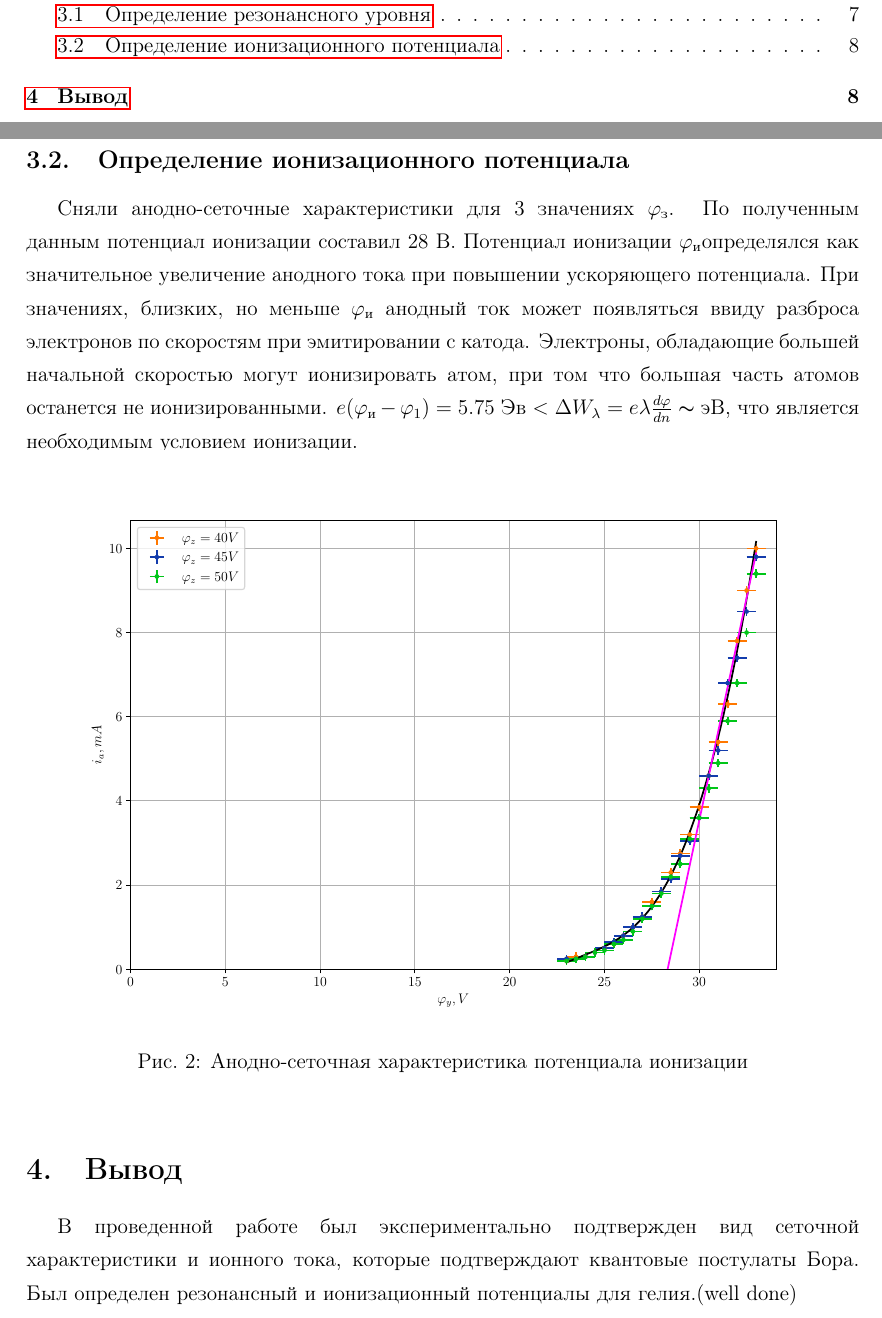
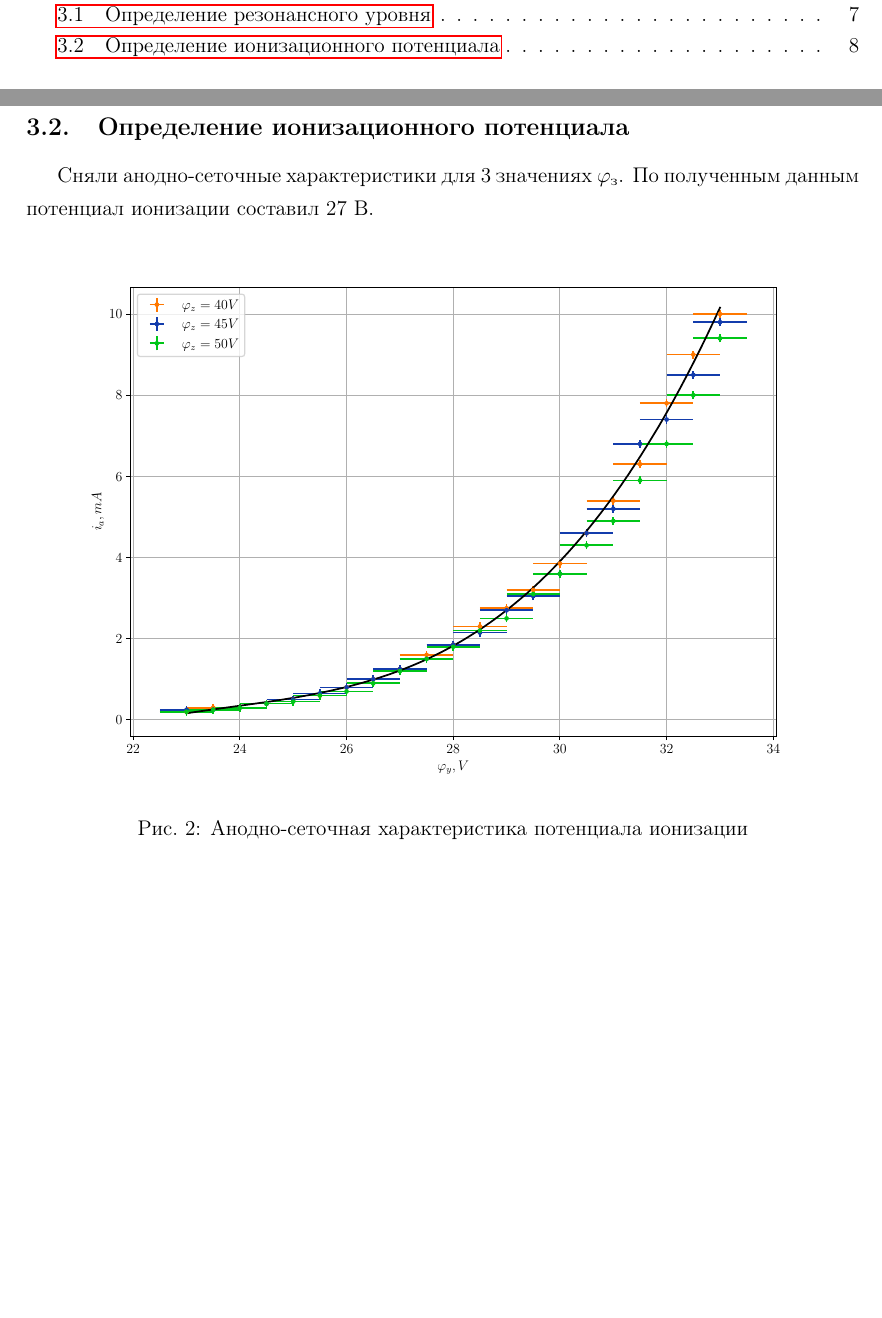
Before and after one commit to greengrocer98/Franck-Hertz, a LaTeX document (lab/Franck-Hertz.tex): two parts of pages 2 and 9 of 9, joined at a grey line, cut so that both start at the same text, the shorter picture padded with empty space. Compiled offline with pdfLaTeX.

Commit message:
Revert "well done"
This reverts commit a76deec3d1d6e29075bf5fd09c8bcd2d489c41b5.

```diff
--- a/lab/Franck-Hertz.tex
+++ b/lab/Franck-Hertz.tex
@@ -125,8 +125,8 @@
 	\label{fig1}
 \end{figure}
 \subsection{Определение ионизационного потенциала}
-Сняли анодно-сеточные характеристики для 3 значениях $\phi_\text{з}$. По полученным данным потенциал ионизации составил 28 В. Потенциал ионизации $\phi_\text{и}$определялся как значительное увеличение анодного тока при повышении ускоряющего потенциала. При значениях, близких, но меньше $\phi_\text{и}$ анодный ток может появляться ввиду разброса электронов по скоростям при эмитировании с катода. Электроны, обладающие большей начальной скоростью могут ионизировать атом, при том что большая часть атомов останется не ионизированными. $e(\phi_\text{и}-\phi_1)=5.75$ Эв $<$ $\Delta W_\lambda = e\lambda\frac{d\phi}{dn}\thicksim$ эВ, что является необходимым условием ионизации.
-\begin{figure}[h!]
+Сняли анодно-сеточные характеристики для 3 значениях $\phi_\text{з}$. По полученным данным потенциал ионизации составил 27 В.
+\begin{figure}[!h]
 	\vspace{-15pt}
 	\centering
 	\includegraphics[width=\linewidth]{experiment/Fr-Hz2.pdf}
@@ -134,7 +134,4 @@
 	\label{fig:figure1}
 \end{figure}
 
-\section{Вывод}
-В проведенной работе был экспериментально подтвержден вид сеточной характеристики и ионного тока, которые подтверждают квантовые постулаты Бора. Был определен резонансный и ионизационный потенциалы для гелия.(well done)
-
 \end{document}
```
Also changed, not shown: lab/experiment/FrHz2expapprox.csv (deleted, +0 -2 lines), lab/Franck-Hertz.pdf, lab/experiment/Fr-Hz2.pdf, 7 other files.
